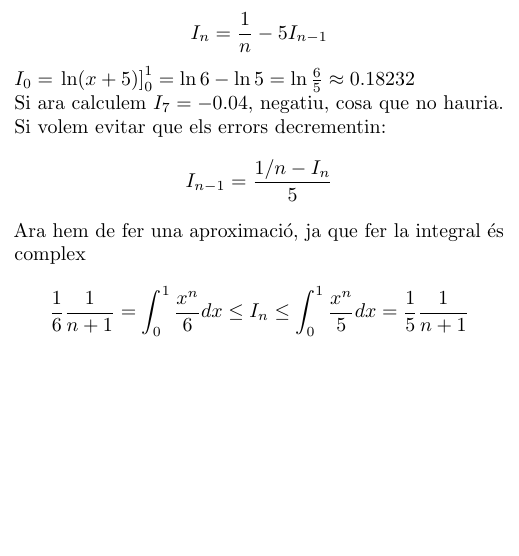
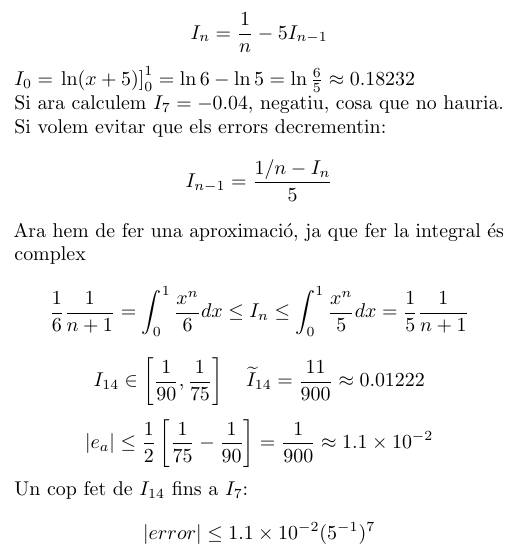
Before and after one commit to AjudaCodi/Metodes-Numerics-I, a LaTeX document (Error/motor/lola.tex): part of page 11 of 11, cut so that both start at the same text, the shorter picture padded with empty space. Compiled offline with pdfLaTeX.

Commit message:
Gairebe acabat tema d'errors

```diff
--- a/Error/motor/lola.tex
+++ b/Error/motor/lola.tex
@@ -334,6 +334,10 @@ Si volem evitar que els errors decrementin:
 $$I_{n-1} = \frac{1/n - I_n}{5}$$
 Ara hem de fer una aproximació, ja que fer la integral és complex
 $$\frac{1}{6} \frac{1}{n+1} = \int_0^1 \frac{x^n}{6} dx \le I_n \le \int_0^1 \frac{x^n}{5}dx = \frac{1}{5} \frac{1}{n+1}$$
+$$I_{14} \in \left[\frac{1}{90}, \frac{1}{75}\right]\quad \widetilde{I}_{14} = \frac{11}{900} \approx 0.01222$$
+$$|e_a| \le \frac{1}{2}\left[ \frac{1}{75} - \frac{1}{90}\right] = \frac{1}{900} \approx 1.1\times 10^{-2}$$
+Un cop fet de $I_{14}$ fins a $I_7$:
+$$|error| \le 1.1\times 10^{-2} (5^{-1})^7$$
 
 
 \end{document}
```
